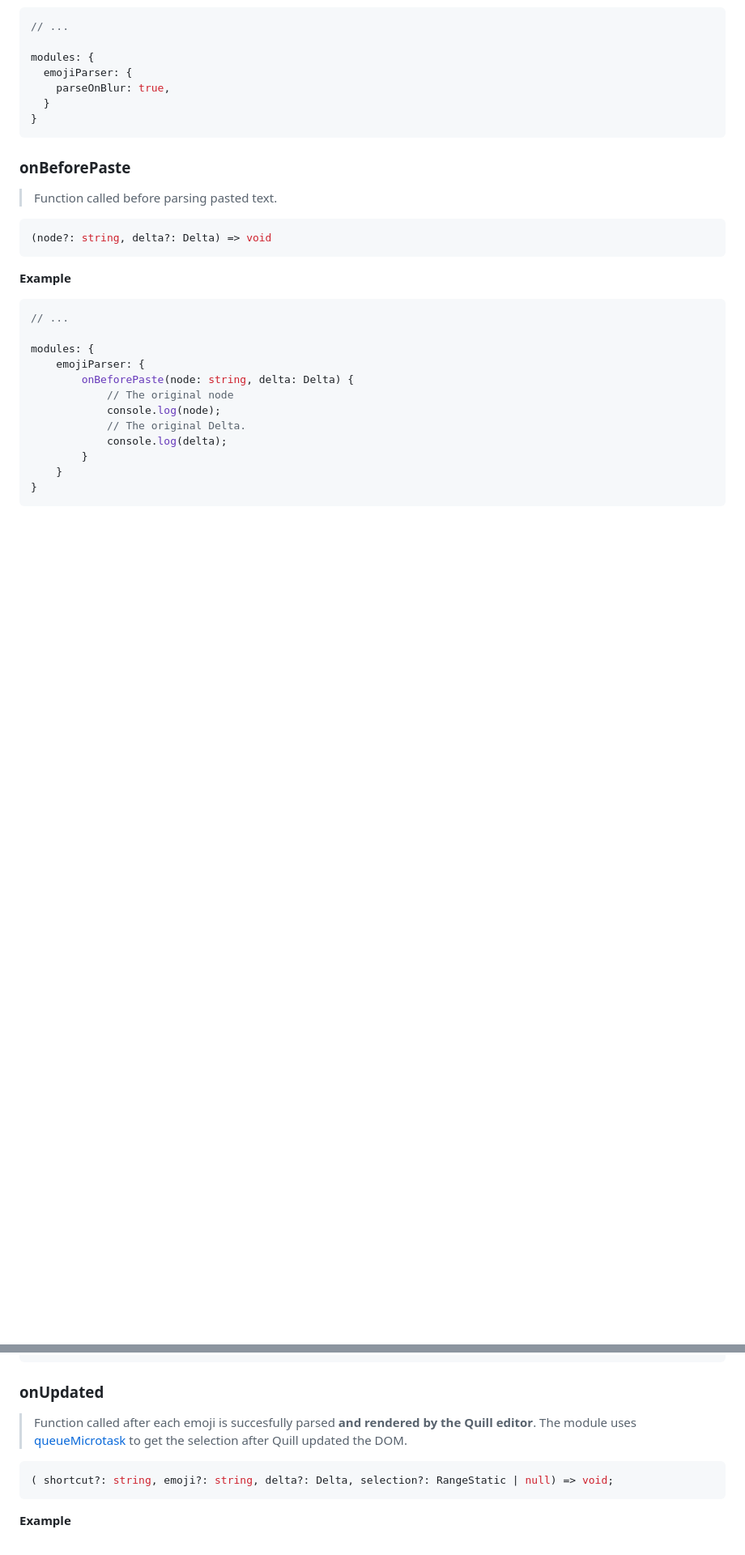
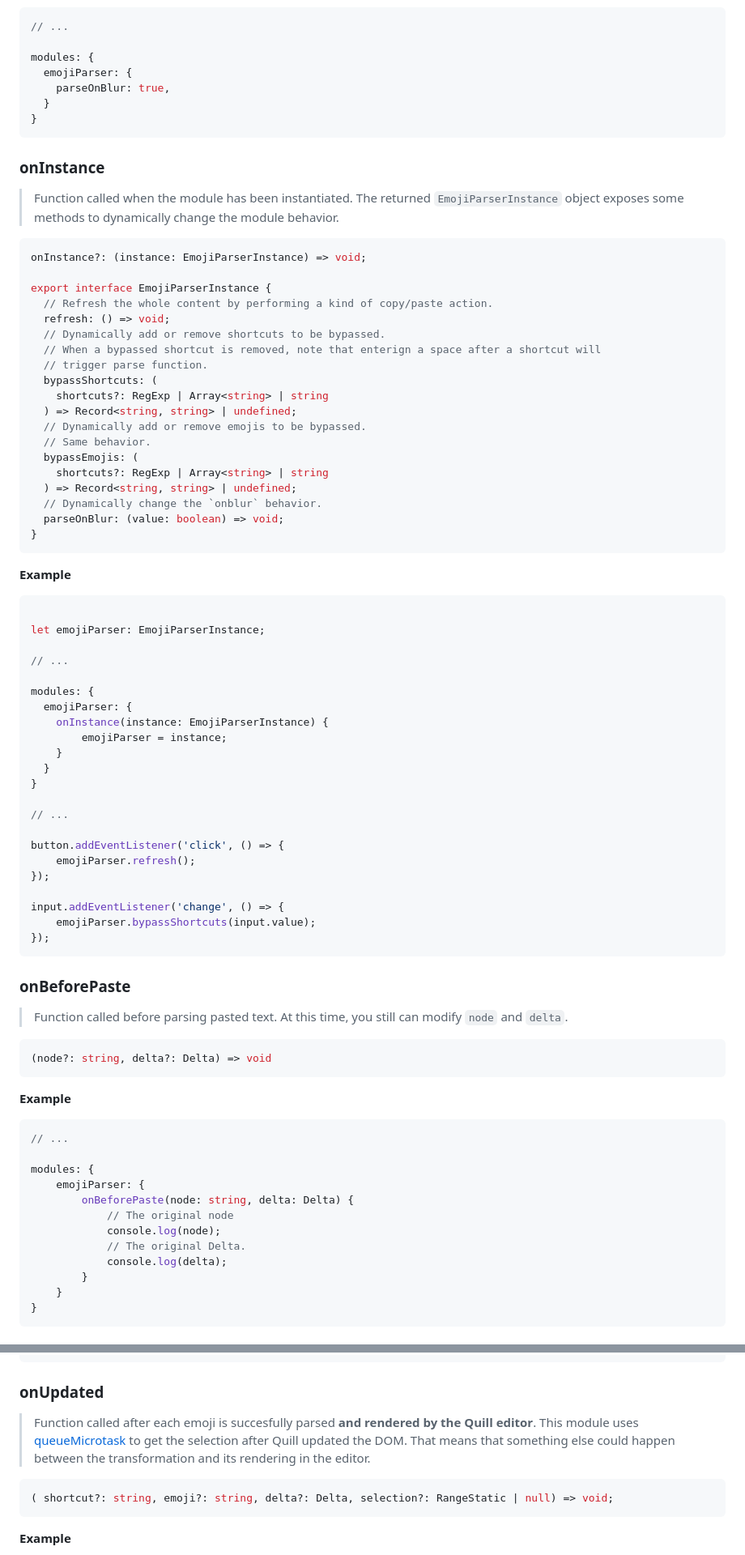
Before and after one commit to benoitlahoz/quill-emoji-parser, a Markdown page: README.md, 2 parts joined by grey strips. Shown: that part at 81% size. Drawn GitHub-style; blank space fills up the shorter version.

````diff
--- a/README.md
+++ b/README.md
@@ -152,9 +217,65 @@ modules: {
 }
 ```
 
+### onInstance
+
+> Function called when the module has been instantiated.
+> The returned `EmojiParserInstance` object exposes some methods to dynamically
+> change the module behavior.
+
+```typescript
+onInstance?: (instance: EmojiParserInstance) => void;
+
+export interface EmojiParserInstance {
+  // Refresh the whole content by performing a kind of copy/paste action.
+  refresh: () => void;
+  // Dynamically add or remove shortcuts to be bypassed.
+  // When a bypassed shortcut is removed, note that enterign a space after a shortcut will
+  // trigger parse function.
+  bypassShortcuts: (
+    shortcuts?: RegExp | Array<string> | string
+  ) => Record<string, string> | undefined;
+  // Dynamically add or remove emojis to be bypassed.
+  // Same behavior.
+  bypassEmojis: (
+    shortcuts?: RegExp | Array<string> | string
+  ) => Record<string, string> | undefined;
+  // Dynamically change the `onblur` behavior.
+  parseOnBlur: (value: boolean) => void;
+}
+```
+
+**Example**
+
+```typescript
+
+let emojiParser: EmojiParserInstance;
+
+// ...
+
+modules: {
+  emojiParser: {
+    onInstance(instance: EmojiParserInstance) {
+        emojiParser = instance;
+    }
+  }
+}
+
+// ...
+
+button.addEventListener('click', () => {
+    emojiParser.refresh();
+});
+
+input.addEventListener('change', () => {
+    emojiParser.bypassShortcuts(input.value);
+});
+```
+
 ### onBeforePaste
 
 > Function called before parsing pasted text.
+> At this time, you still can modify `node` and `delta`.
 
 ```typescript
 (node?: string, delta?: Delta) => void
@@ -277,7 +403,9 @@ modules: {
 ### onUpdated
 
 > Function called after each emoji is succesfully parsed **and rendered by the Quill editor**.
-> The module uses [queueMicrotask](https://developer.mozilla.org/en-US/docs/Web/API/queueMicrotask) to get the selection after Quill updated the DOM.
+> This module uses [queueMicrotask](https://developer.mozilla.org/en-US/docs/Web/API/queueMicrotask) to get the selection after Quill updated the DOM.
+> That means that something else could happen between the transformation and its rendering
+> in the editor.
 
 ```typescript
 ( shortcut?: string, emoji?: string, delta?: Delta, selection?: RangeStatic | null) => void;
````
Also changed, not shown: other parts of README.md (+90 -15 lines).
